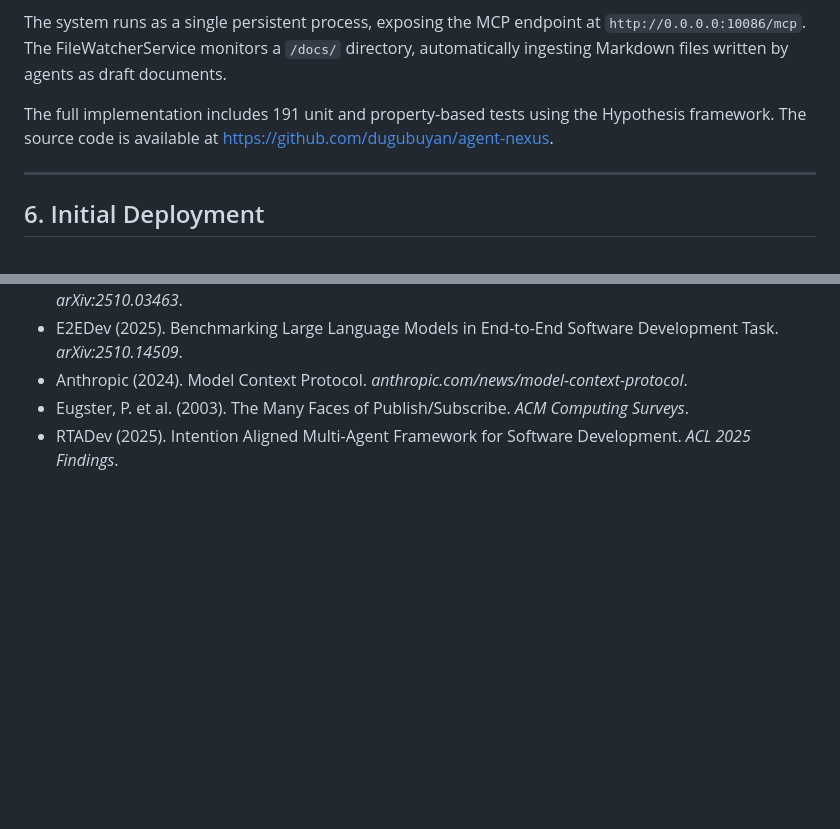
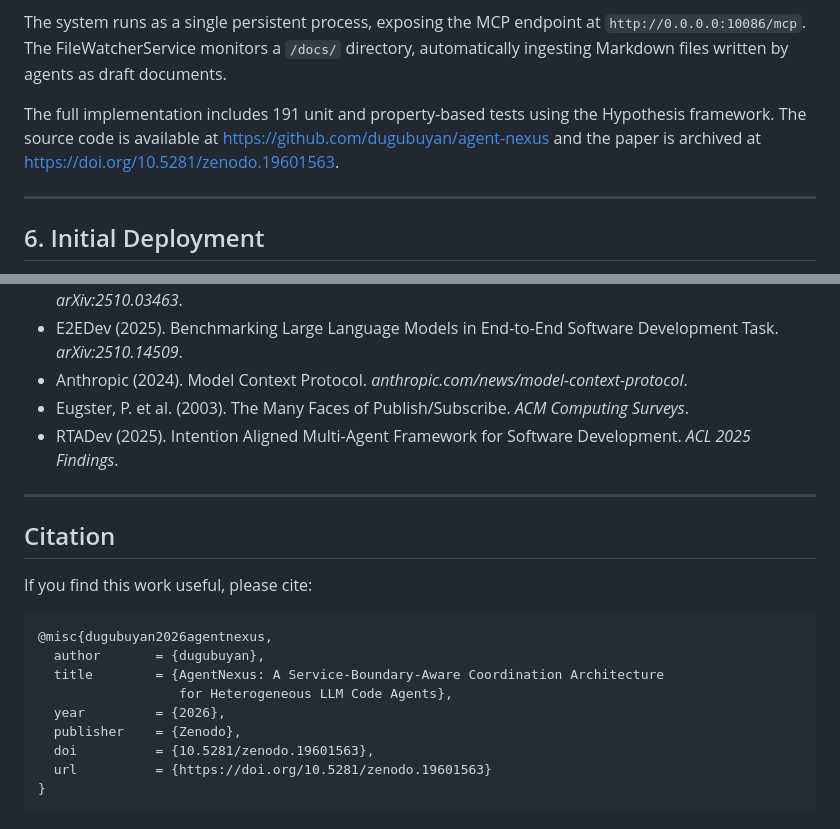
Before and after one commit to dugubuyan/agent-nexus, a Markdown page: paper/agentnexus.md, 2 parts joined by grey strips. GitHub-like rendering; blank space fills up the shorter version.

Commit message:
Add Zenodo DOI badge and citation

````diff
--- a/paper/agentnexus.md
+++ b/paper/agentnexus.md
@@ -158,7 +158,7 @@ AgentNexus is implemented in Python using:
 
 The system runs as a single persistent process, exposing the MCP endpoint at `http://0.0.0.0:10086/mcp`. The FileWatcherService monitors a `/docs/` directory, automatically ingesting Markdown files written by agents as draft documents.
 
-The full implementation includes 191 unit and property-based tests using the Hypothesis framework. The source code is available at [https://github.com/dugubuyan/agent-nexus](https://github.com/dugubuyan/agent-nexus).
+The full implementation includes 191 unit and property-based tests using the Hypothesis framework. The source code is available at [https://github.com/dugubuyan/agent-nexus](https://github.com/dugubuyan/agent-nexus) and the paper is archived at [https://doi.org/10.5281/zenodo.19601563](https://doi.org/10.5281/zenodo.19601563).
 
 ---
 
@@ -241,3 +241,21 @@ We have presented AgentNexus, a document exchange architecture that coordinates
 - Anthropic (2024). Model Context Protocol. *anthropic.com/news/model-context-protocol*.
 - Eugster, P. et al. (2003). The Many Faces of Publish/Subscribe. *ACM Computing Surveys*.
 - RTADev (2025). Intention Aligned Multi-Agent Framework for Software Development. *ACL 2025 Findings*.
+
+---
+
+## Citation
+
+If you find this work useful, please cite:
+
+```bibtex
+@misc{dugubuyan2026agentnexus,
+  author       = {dugubuyan},
+  title        = {AgentNexus: A Service-Boundary-Aware Coordination Architecture
+                  for Heterogeneous LLM Code Agents},
+  year         = {2026},
+  publisher    = {Zenodo},
+  doi          = {10.5281/zenodo.19601563},
+  url          = {https://doi.org/10.5281/zenodo.19601563}
+}
+```
````
Also changed, not shown: README.md (+1 -0 lines).
